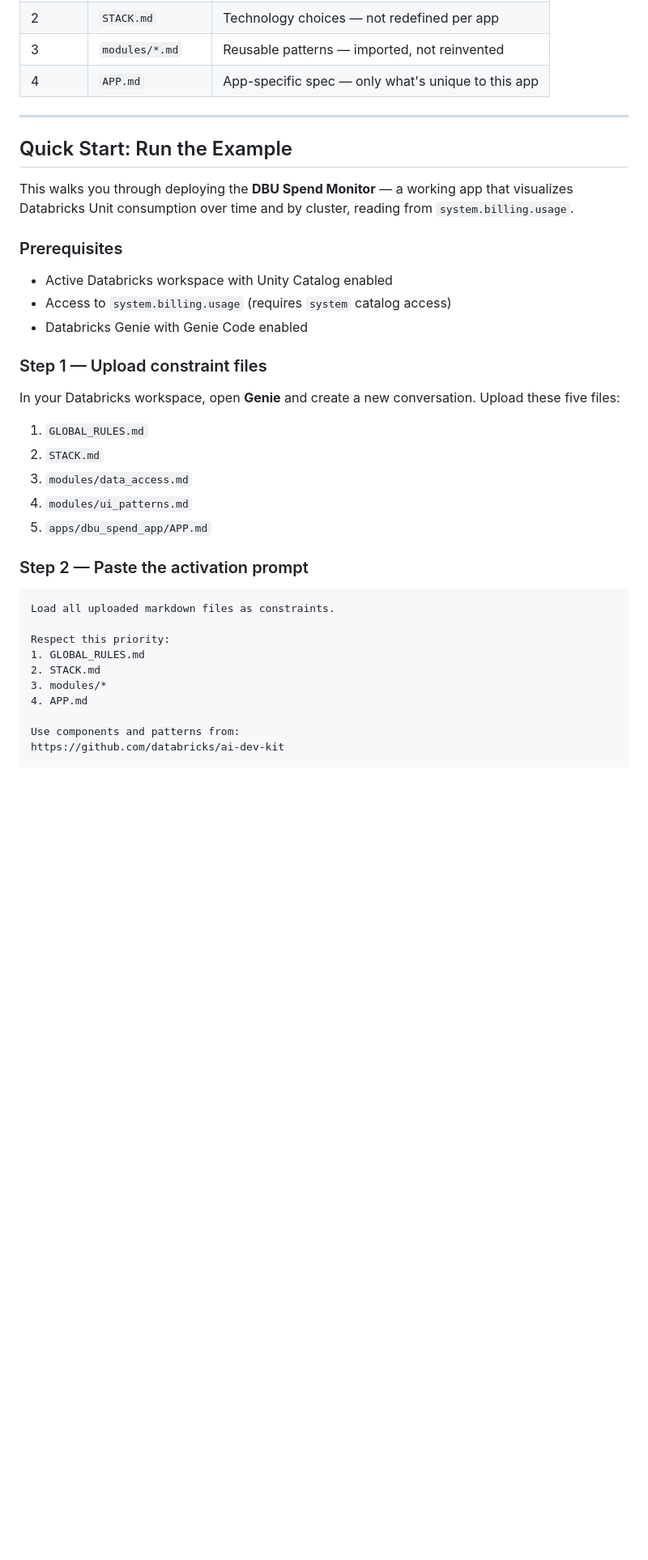
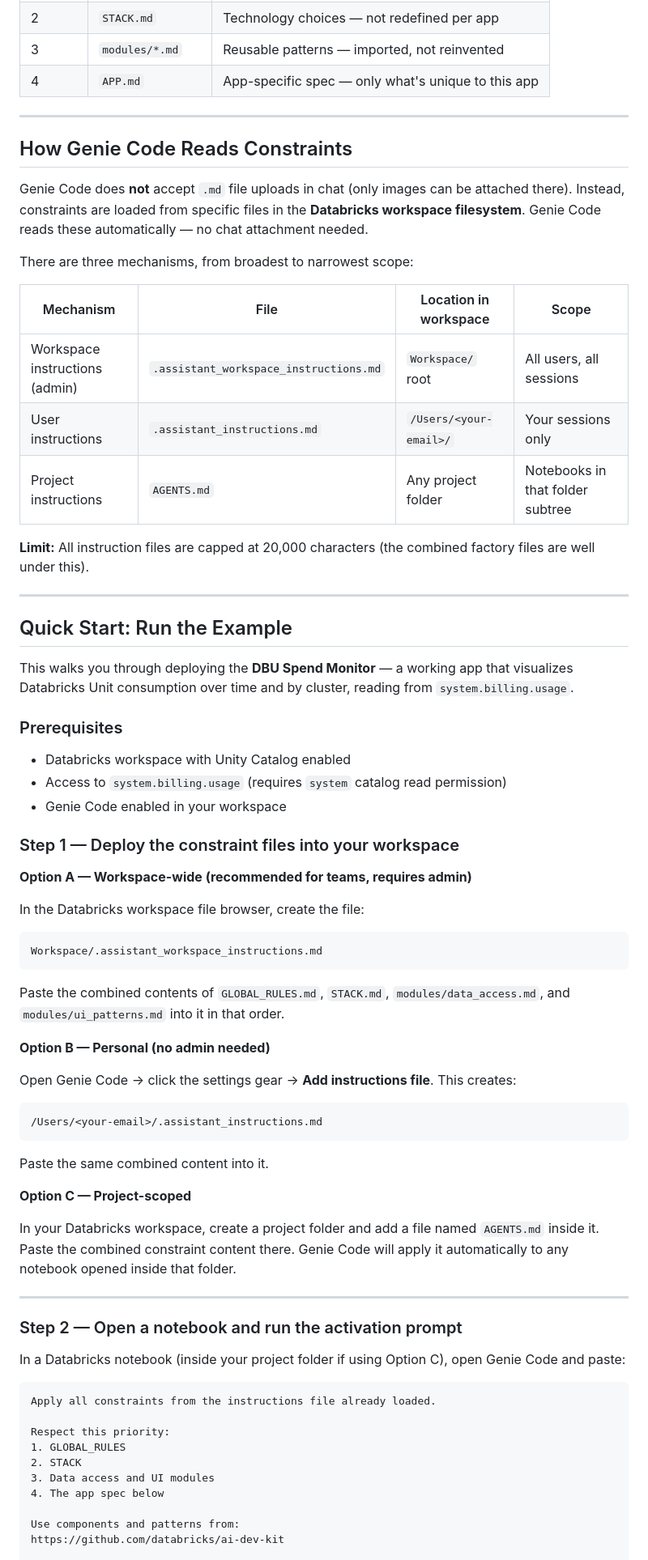
Before and after one commit to mexmarv/ai-genie-factory, a Markdown page: README.md, the part around one of its changes. Shown at 81% size. Drawn GitHub-style; blank space fills up the shorter version.

Commit message:
Fix Quick Start: constraints go in workspace filesystem, not chat uploads

````diff
--- a/README.md
+++ b/README.md
@@ -66,36 +66,68 @@ When Genie processes multiple files, this priority order applies:
 
 ---
 
+## How Genie Code Reads Constraints
+
+Genie Code does **not** accept `.md` file uploads in chat (only images can be attached there). Instead, constraints are loaded from specific files in the **Databricks workspace filesystem**. Genie Code reads these automatically — no chat attachment needed.
+
+There are three mechanisms, from broadest to narrowest scope:
+
+| Mechanism | File | Location in workspace | Scope |
+|-----------|------|-----------------------|-------|
+| Workspace instructions (admin) | `.assistant_workspace_instructions.md` | `Workspace/` root | All users, all sessions |
+| User instructions | `.assistant_instructions.md` | `/Users/<your-email>/` | Your sessions only |
+| Project instructions | `AGENTS.md` | Any project folder | Notebooks in that folder subtree |
+
+**Limit:** All instruction files are capped at 20,000 characters (the combined factory files are well under this).
+
+---
+
 ## Quick Start: Run the Example
 
 This walks you through deploying the **DBU Spend Monitor** — a working app that visualizes Databricks Unit consumption over time and by cluster, reading from `system.billing.usage`.
 
 ### Prerequisites
 
-- Active Databricks workspace with Unity Catalog enabled
-- Access to `system.billing.usage` (requires `system` catalog access)
-- Databricks Genie with Genie Code enabled
+- Databricks workspace with Unity Catalog enabled
+- Access to `system.billing.usage` (requires `system` catalog read permission)
+- Genie Code enabled in your workspace
 
-### Step 1 — Upload constraint files
+### Step 1 — Deploy the constraint files into your workspace
 
-In your Databricks workspace, open **Genie** and create a new conversation. Upload these five files:
+**Option A — Workspace-wide (recommended for teams, requires admin)**
 
-1. `GLOBAL_RULES.md`
-2. `STACK.md`
-3. `modules/data_access.md`
-4. `modules/ui_patterns.md`
-5. `apps/dbu_spend_app/APP.md`
+In the Databricks workspace file browser, create the file:
+```
+Workspace/.assistant_workspace_instructions.md
+```
+Paste the combined contents of `GLOBAL_RULES.md`, `STACK.md`, `modules/data_access.md`, and `modules/ui_patterns.md` into it in that order.
 
-### Step 2 — Paste the activation prompt
+**Option B — Personal (no admin needed)**
+
+Open Genie Code → click the settings gear → **Add instructions file**. This creates:
+```
+/Users/<your-email>/.assistant_instructions.md
+```
+Paste the same combined content into it.
+
+**Option C — Project-scoped**
+
+In your Databricks workspace, create a project folder and add a file named `AGENTS.md` inside it. Paste the combined constraint content there. Genie Code will apply it automatically to any notebook opened inside that folder.
+
+---
+
+### Step 2 — Open a notebook and run the activation prompt
+
+In a Databricks notebook (inside your project folder if using Option C), open Genie Code and paste:
 
 ```
-Load all uploaded markdown files as constraints.
+Apply all constraints from the instructions file already loaded.
 
 Respect this priority:
-1. GLOBAL_RULES.md
-2. STACK.md
-3. modules/*
-4. APP.md
+1. GLOBAL_RULES
+2. STACK
+3. Data access and UI modules
+4. The app spec below
 
 Use components and patterns from:
 https://github.com/databricks/ai-dev-kit
````
Also changed, not shown: other parts of README.md (+36 -5 lines).
